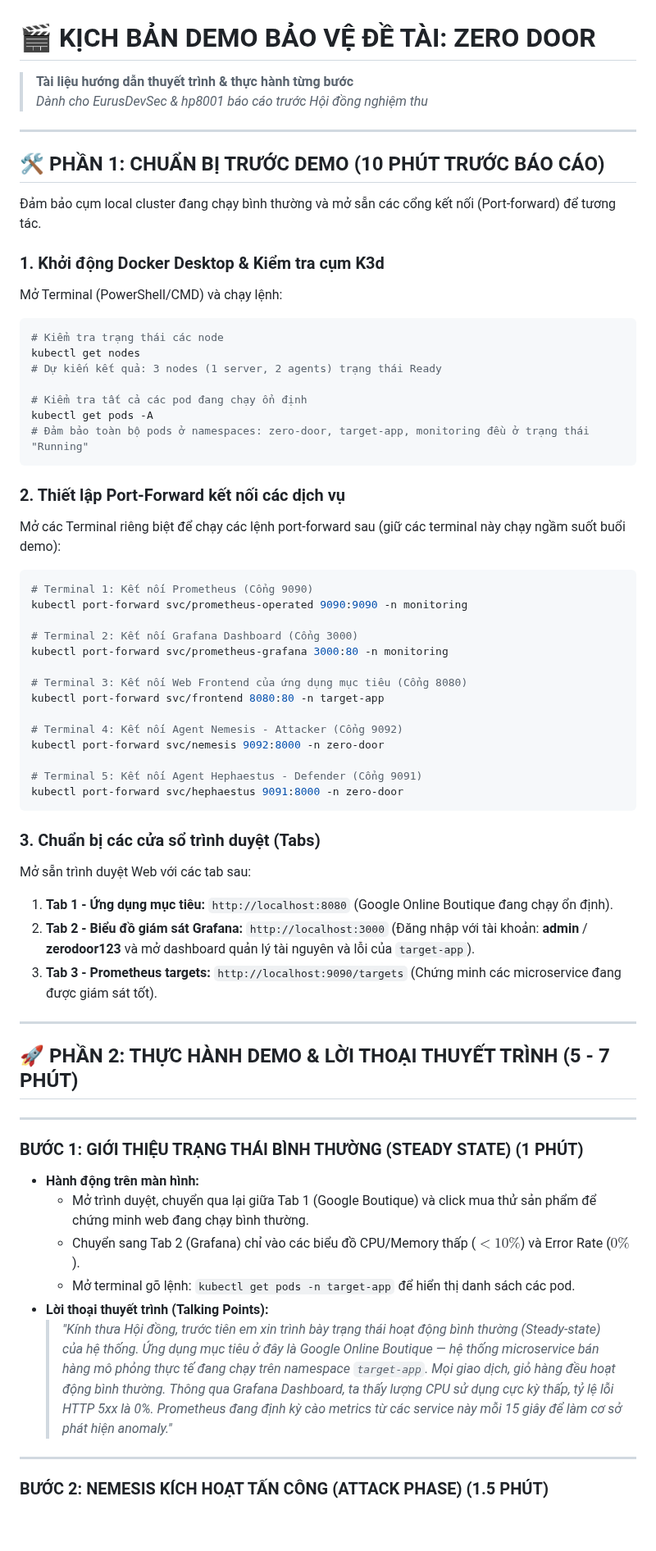
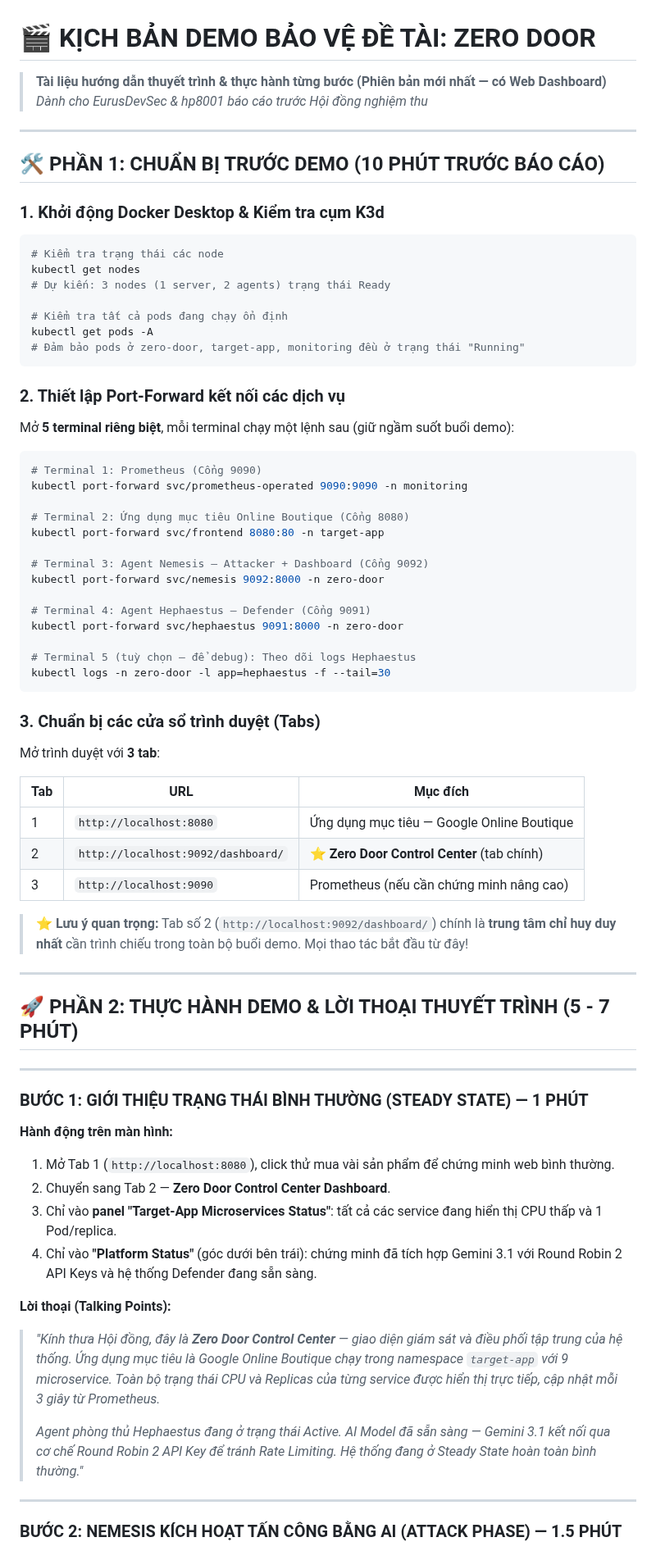
Before and after one commit to EurusDevSec/Zero-Door, a Markdown page: docs/demo_script.md, the part around one of its changes. Shown at 82% size. Rendered like a GitHub page; blank space fills up the shorter version.

````diff
--- a/docs/demo_script.md
+++ b/docs/demo_script.md
@@ -1,49 +1,51 @@
 # 🎬 KỊCH BẢN DEMO BẢO VỆ ĐỀ TÀI: ZERO DOOR
-> **Tài liệu hướng dẫn thuyết trình & thực hành từng bước**
+> **Tài liệu hướng dẫn thuyết trình & thực hành từng bước (Phiên bản mới nhất — có Web Dashboard)**
 > *Dành cho EurusDevSec & hp8001 báo cáo trước Hội đồng nghiệm thu*
 
 ---
 
 ## 🛠️ PHẦN 1: CHUẨN BỊ TRƯỚC DEMO (10 PHÚT TRƯỚC BÁO CÁO)
 
-Đảm bảo cụm local cluster đang chạy bình thường và mở sẵn các cổng kết nối (Port-forward) để tương tác.
-
 ### 1. Khởi động Docker Desktop & Kiểm tra cụm K3d
-Mở Terminal (PowerShell/CMD) và chạy lệnh:
 ```bash
 # Kiểm tra trạng thái các node
 kubectl get nodes
-# Dự kiến kết quả: 3 nodes (1 server, 2 agents) trạng thái Ready
+# Dự kiến: 3 nodes (1 server, 2 agents) trạng thái Ready
 
-# Kiểm tra tất cả các pod đang chạy ổn định
+# Kiểm tra tất cả pods đang chạy ổn định
 kubectl get pods -A
-# Đảm bảo toàn bộ pods ở namespaces: zero-door, target-app, monitoring đều ở trạng thái "Running"
+# Đảm bảo pods ở zero-door, target-app, monitoring đều ở trạng thái "Running"
 ```
 
 ### 2. Thiết lập Port-Forward kết nối các dịch vụ
-Mở các Terminal riêng biệt để chạy các lệnh port-forward sau (giữ các terminal này chạy ngầm suốt buổi demo):
+Mở **5 terminal riêng biệt**, mỗi terminal chạy một lệnh sau (giữ ngầm suốt buổi demo):
 ```bash
-# Terminal 1: Kết nối Prometheus (Cổng 9090)
+# Terminal 1: Prometheus (Cổng 9090)
 kubectl port-forward svc/prometheus-operated 9090:9090 -n monitoring
 
-# Terminal 2: Kết nối Grafana Dashboard (Cổng 3000)
-kubectl port-forward svc/prometheus-grafana 3000:80 -n monitoring
-
-# Terminal 3: Kết nối Web Frontend của ứng dụng mục tiêu (Cổng 8080)
+# Terminal 2: Ứng dụng mục tiêu Online Boutique (Cổng 8080)
 kubectl port-forward svc/frontend 8080:80 -n target-app
 
-# Terminal 4: Kết nối Agent Nemesis - Attacker (Cổng 9092)
+# Terminal 3: Agent Nemesis — Attacker + Dashboard (Cổng 9092)
 kubectl port-forward svc/nemesis 9092:8000 -n zero-door
 
-# Terminal 5: Kết nối Agent Hephaestus - Defender (Cổng 9091)
+# Terminal 4: Agent Hephaestus — Defender (Cổng 9091)
 kubectl port-forward svc/hephaestus 9091:8000 -n zero-door
+
+# Terminal 5 (tuỳ chọn — để debug): Theo dõi logs Hephaestus
+kubectl logs -n zero-door -l app=hephaestus -f --tail=30
 ```
 
 ### 3. Chuẩn bị các cửa sổ trình duyệt (Tabs)
-Mở sẵn trình duyệt Web với các tab sau:
-1.  **Tab 1 - Ứng dụng mục tiêu:** `http://localhost:8080` (Google Online Boutique đang chạy ổn định).
-2.  **Tab 2 - Biểu đồ giám sát Grafana:** `http://localhost:3000` (Đăng nhập với tài khoản: **admin** / **zerodoor123** và mở dashboard quản lý tài nguyên và lỗi của `target-app`).
-3.  **Tab 3 - Prometheus targets:** `http://localhost:9090/targets` (Chứng minh các microservice đang được giám sát tốt).
+Mở trình duyệt với **3 tab**:
+
+| Tab | URL | Mục đích |
+|---|---|---|
+| 1 | `http://localhost:8080` | Ứng dụng mục tiêu — Google Online Boutique |
+| 2 | `http://localhost:9092/dashboard/` | ⭐ **Zero Door Control Center** (tab chính) |
+| 3 | `http://localhost:9090` | Prometheus (nếu cần chứng minh nâng cao) |
+
+> **⭐ Lưu ý quan trọng:** Tab số 2 (`http://localhost:9092/dashboard/`) chính là **trung tâm chỉ huy duy nhất** cần trình chiếu trong toàn bộ buổi demo. Mọi thao tác bắt đầu từ đây!
 
 ---
 
@@ -51,17 +53,20 @@ Mở sẵn trình duyệt Web với các tab sau:
 
 ---
 
-### BƯỚC 1: GIỚI THIỆU TRẠNG THÁI BÌNH THƯỜNG (STEADY STATE) (1 PHÚT)
+### BƯỚC 1: GIỚI THIỆU TRẠNG THÁI BÌNH THƯỜNG (STEADY STATE) — 1 PHÚT
 
-*   **Hành động trên màn hình:**
-    *   Mở trình duyệt, chuyển qua lại giữa Tab 1 (Google Boutique) và click mua thử sản phẩm để chứng minh web đang chạy bình thường.
-    *   Chuyển sang Tab 2 (Grafana) chỉ vào các biểu đồ CPU/Memory thấp ($< 10\%$) và Error Rate ($0\%$).
-    *   Mở terminal gõ lệnh: `kubectl get pods -n target-app` để hiển thị danh sách các pod.
-*   **Lời thoại thuyết trình (Talking Points):**
-    > *"Kính thưa Hội đồng, trước tiên em xin trình bày trạng thái hoạt động bình thường (Steady-state) của hệ thống. Ứng dụng mục tiêu ở đây là Google Online Boutique — hệ thống microservice bán hàng mô phỏng thực tế đang chạy trên namespace `target-app`. Mọi giao dịch, giỏ hàng đều hoạt động bình thường.*
-    > *Thông qua Grafana Dashboard, ta thấy lượng CPU sử dụng cực kỳ thấp, tỷ lệ lỗi HTTP 5xx là 0%. Prometheus đang định kỳ cào metrics từ các service này mỗi 15 giây để làm cơ sở phát hiện anomaly."*
+**Hành động trên màn hình:**
+1. Mở Tab 1 (`http://localhost:8080`), click thử mua vài sản phẩm để chứng minh web bình thường.
+2. Chuyển sang Tab 2 — **Zero Door Control Center Dashboard**.
+3. Chỉ vào **panel "Target-App Microservices Status"**: tất cả các service đang hiển thị CPU thấp và 1 Pod/replica.
+4. Chỉ vào **"Platform Status"** (góc dưới bên trái): chứng minh đã tích hợp Gemini 3.1 với Round Robin 2 API Keys và hệ thống Defender đang sẵn sàng.
+
+**Lời thoại (Talking Points):**
+> *"Kính thưa Hội đồng, đây là **Zero Door Control Center** — giao diện giám sát và điều phối tập trung của hệ thống. Ứng dụng mục tiêu là Google Online Boutique chạy trong namespace `target-app` với 9 microservice. Toàn bộ trạng thái CPU và Replicas của từng service được hiển thị trực tiếp, cập nhật mỗi 3 giây từ Prometheus.*
+>
+> *Agent phòng thủ Hephaestus đang ở trạng thái Active. AI Model đã sẵn sàng — Gemini 3.1 kết nối qua cơ chế Round Robin 2 API Key để tránh Rate Limiting. Hệ thống đang ở Steady State hoàn toàn bình thường."*
 
 ---
 
-### BƯỚC 2: NEMESIS KÍCH HOẠT TẤN CÔNG (ATTACK PHASE) (1.5 PHÚT)
+### BƯỚC 2: NEMESIS KÍCH HOẠT TẤN CÔNG BẰNG AI (ATTACK PHASE) — 1.5 PHÚT
 
````
Also changed, not shown: other parts of docs/demo_script.md (+98 -56 lines), .agent/skills/save_checkpoint.md (+8 -28 lines), final_v2.png (added), secured_ui.png (added), 6 other files.
